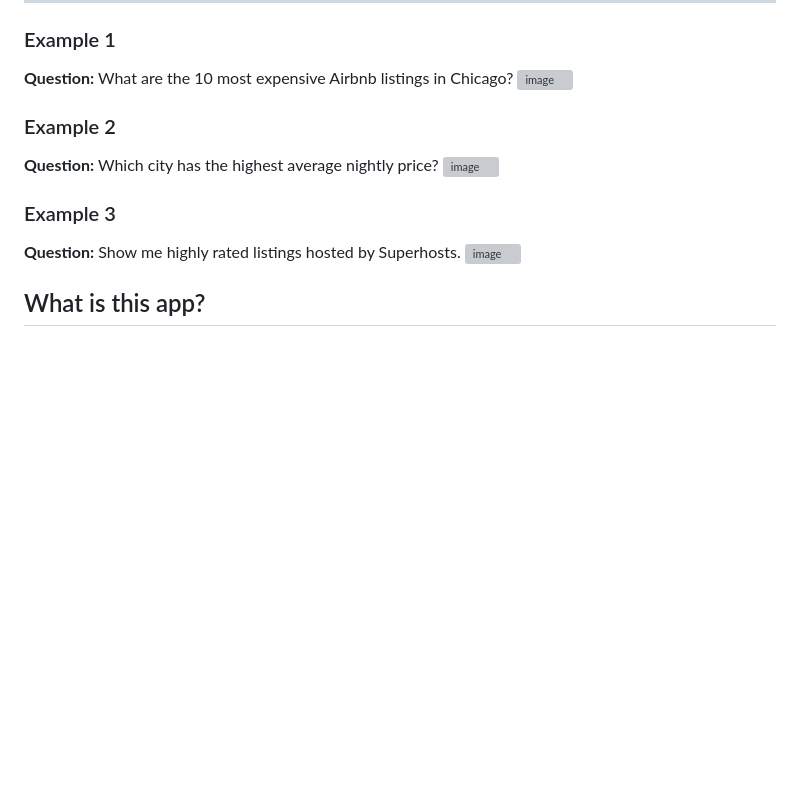
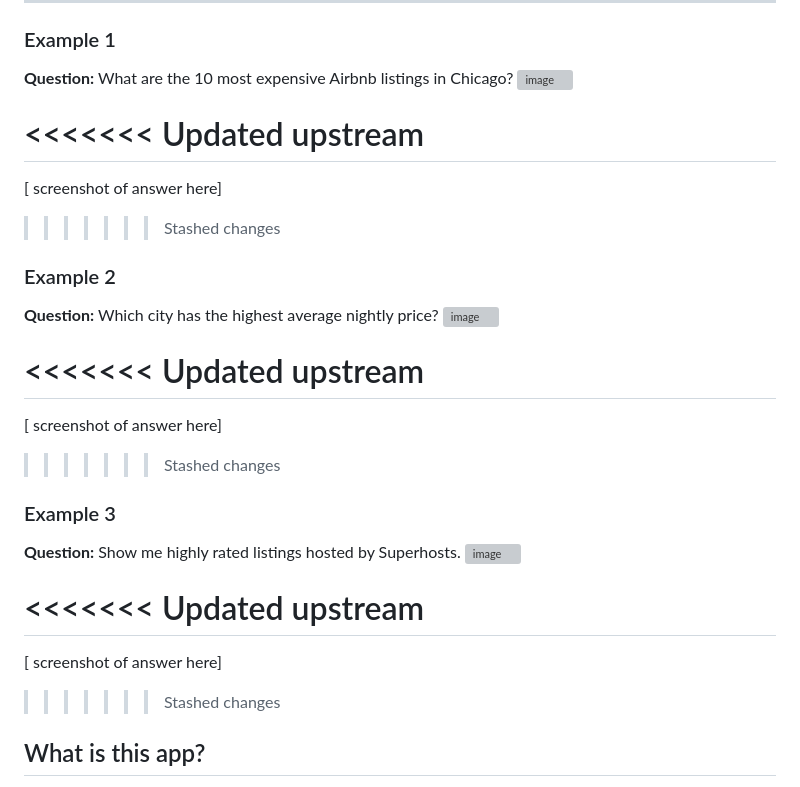
Before and after one commit to aashbhar/business_intelligence, a Markdown page: apps/midwest_airbnb_chat/README.md, the part around the change. Drawn GitHub-style; blank space fills up the shorter version; grey boxes are pictures that could not be loaded.

```diff
--- a/apps/midwest_airbnb_chat/README.md
+++ b/apps/midwest_airbnb_chat/README.md
@@ -11,16 +11,28 @@ A twelve-line [querychat](https://github.com/posit-dev/querychat) app built in I
 **Question:** What are the 10 most expensive Airbnb listings in Chicago?
 <img width="562" height="670" alt="image" src="https://github.com/user-attachments/assets/f4cdca4e-1615-4fc3-937a-b50cd334232e" />
 
+<<<<<<< Updated upstream
+=======
+[ screenshot of answer here]
+>>>>>>> Stashed changes
 
 ### Example 2
 **Question:** Which city has the highest average nightly price?
 <img width="795" height="447" alt="image" src="https://github.com/user-attachments/assets/12ba7245-4d87-491c-b886-ded9dc5b37cc" />
 
+<<<<<<< Updated upstream
+=======
+[ screenshot of answer here]
+>>>>>>> Stashed changes
 
 ### Example 3
 **Question:** Show me highly rated listings hosted by Superhosts.
 <img width="577" height="752" alt="image" src="https://github.com/user-attachments/assets/6e660a73-3a1f-420c-a3c8-fa58a04d1fbc" />
 
+<<<<<<< Updated upstream
+=======
+[ screenshot of answer here]
+>>>>>>> Stashed changes
 
 ## What is this app?
 
```
